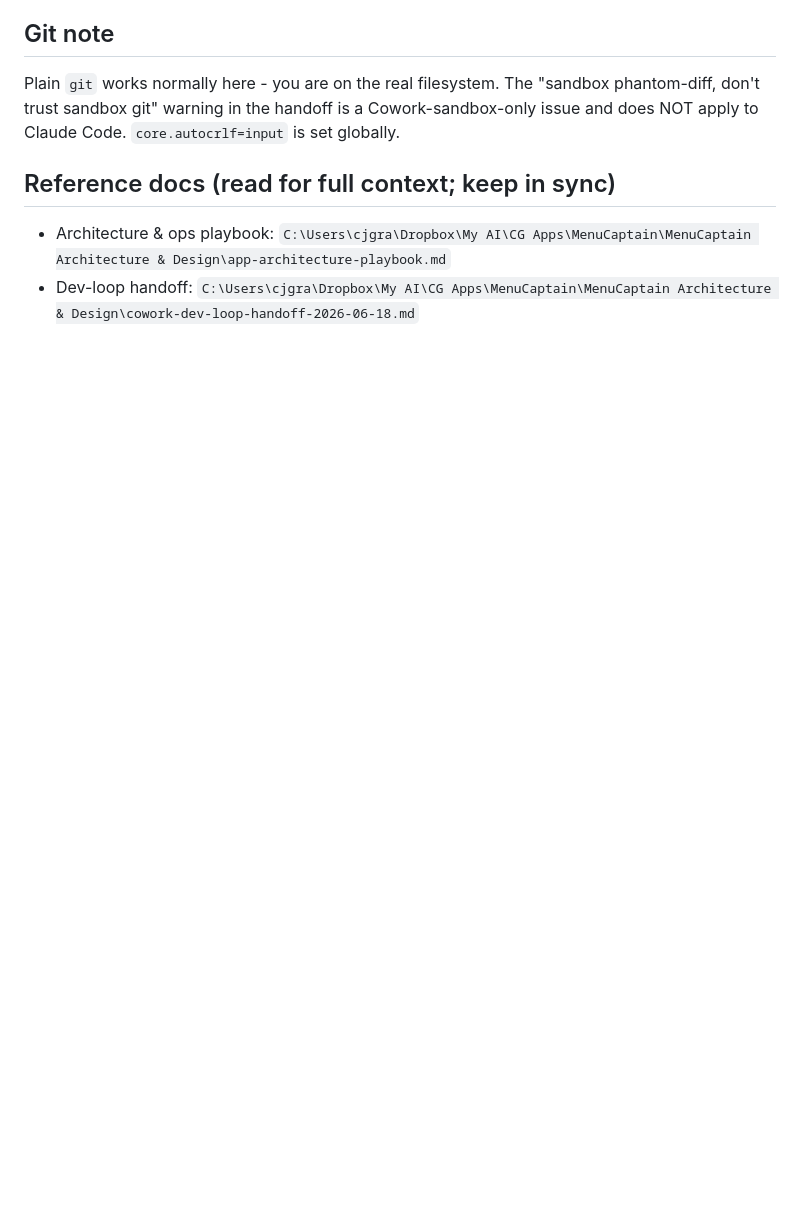
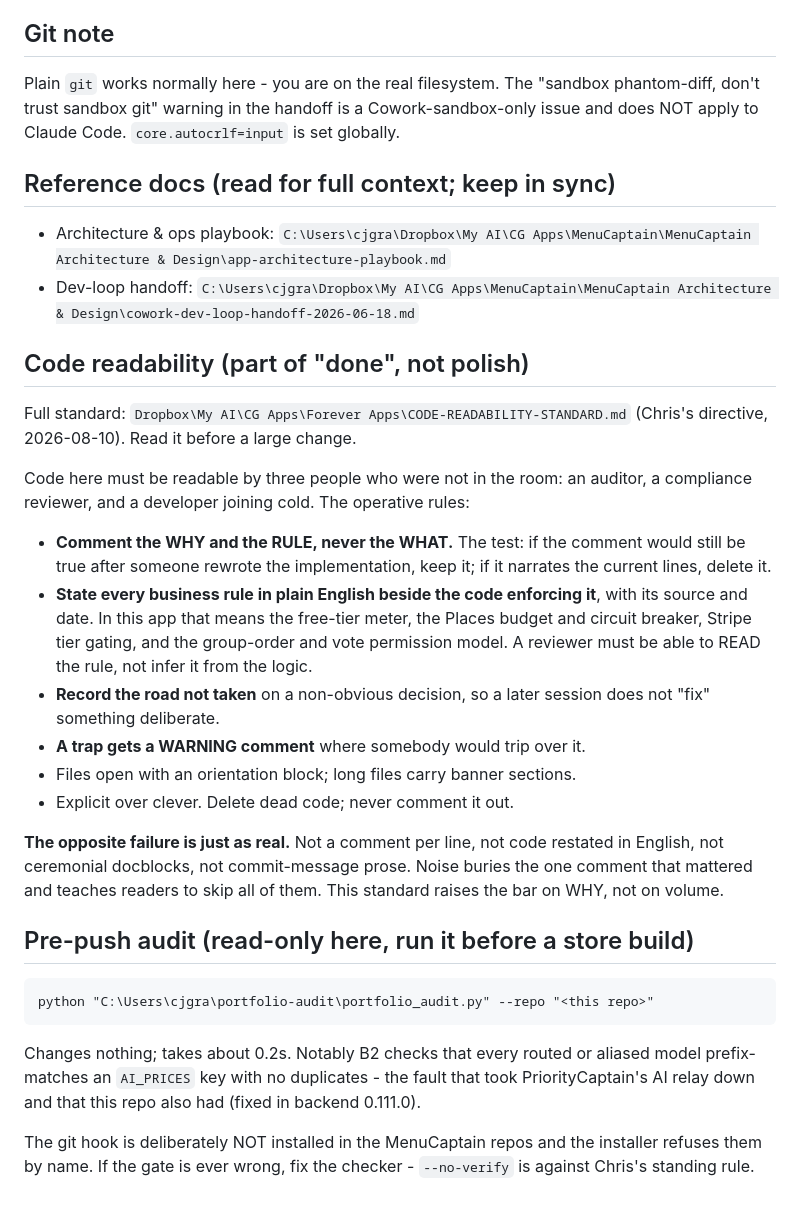
Before and after one commit to cgramlich/dining-log-app, a Markdown page: CLAUDE.md, the part around the change. GitHub-like rendering; blank space fills up the shorter version.

Commit message:
CLAUDE.md: the code readability standard and the pre-push audit
Portfolio standards routed from the umbrella session. Points future sessions at
CODE-READABILITY-STANDARD.md and at the read-only audit command, including the
guard against the opposite failure - noise buries the one comment that mattered.

The audit's git hook stays uninstalled here by design; the installer refuses
these repos by name.

````diff
--- a/CLAUDE.md
+++ b/CLAUDE.md
@@ -97,3 +97,45 @@ Cowork-sandbox-only issue and does NOT apply to Claude Code.
   `C:\Users\cjgra\Dropbox\My AI\CG Apps\MenuCaptain\MenuCaptain Architecture & Design\app-architecture-playbook.md`
 - Dev-loop handoff:
   `C:\Users\cjgra\Dropbox\My AI\CG Apps\MenuCaptain\MenuCaptain Architecture & Design\cowork-dev-loop-handoff-2026-06-18.md`
+
+## Code readability (part of "done", not polish)
+
+Full standard: `Dropbox\My AI\CG Apps\Forever Apps\CODE-READABILITY-STANDARD.md`
+(Chris's directive, 2026-08-10). Read it before a large change.
+
+Code here must be readable by three people who were not in the room: an auditor,
+a compliance reviewer, and a developer joining cold. The operative rules:
+
+- **Comment the WHY and the RULE, never the WHAT.** The test: if the comment
+  would still be true after someone rewrote the implementation, keep it; if it
+  narrates the current lines, delete it.
+- **State every business rule in plain English beside the code enforcing it**,
+  with its source and date. In this app that means the free-tier meter, the
+  Places budget and circuit breaker, Stripe tier gating, and the group-order
+  and vote permission model. A reviewer must be able to READ the rule, not
+  infer it from the logic.
+- **Record the road not taken** on a non-obvious decision, so a later session
+  does not "fix" something deliberate.
+- **A trap gets a WARNING comment** where somebody would trip over it.
+- Files open with an orientation block; long files carry banner sections.
+- Explicit over clever. Delete dead code; never comment it out.
+
+**The opposite failure is just as real.** Not a comment per line, not code
+restated in English, not ceremonial docblocks, not commit-message prose. Noise
+buries the one comment that mattered and teaches readers to skip all of them.
+This standard raises the bar on WHY, not on volume.
+
+## Pre-push audit (read-only here, run it before a store build)
+
+```
+python "C:\Users\cjgra\portfolio-audit\portfolio_audit.py" --repo "<this repo>"
+```
+
+Changes nothing; takes about 0.2s. Notably B2 checks that every routed or
+aliased model prefix-matches an `AI_PRICES` key with no duplicates - the fault
+that took PriorityCaptain's AI relay down and that this repo also had (fixed in
+backend 0.111.0).
+
+The git hook is deliberately NOT installed in the MenuCaptain repos and the
+installer refuses them by name. If the gate is ever wrong, fix the checker -
+`--no-verify` is against Chris's standing rule.
````
